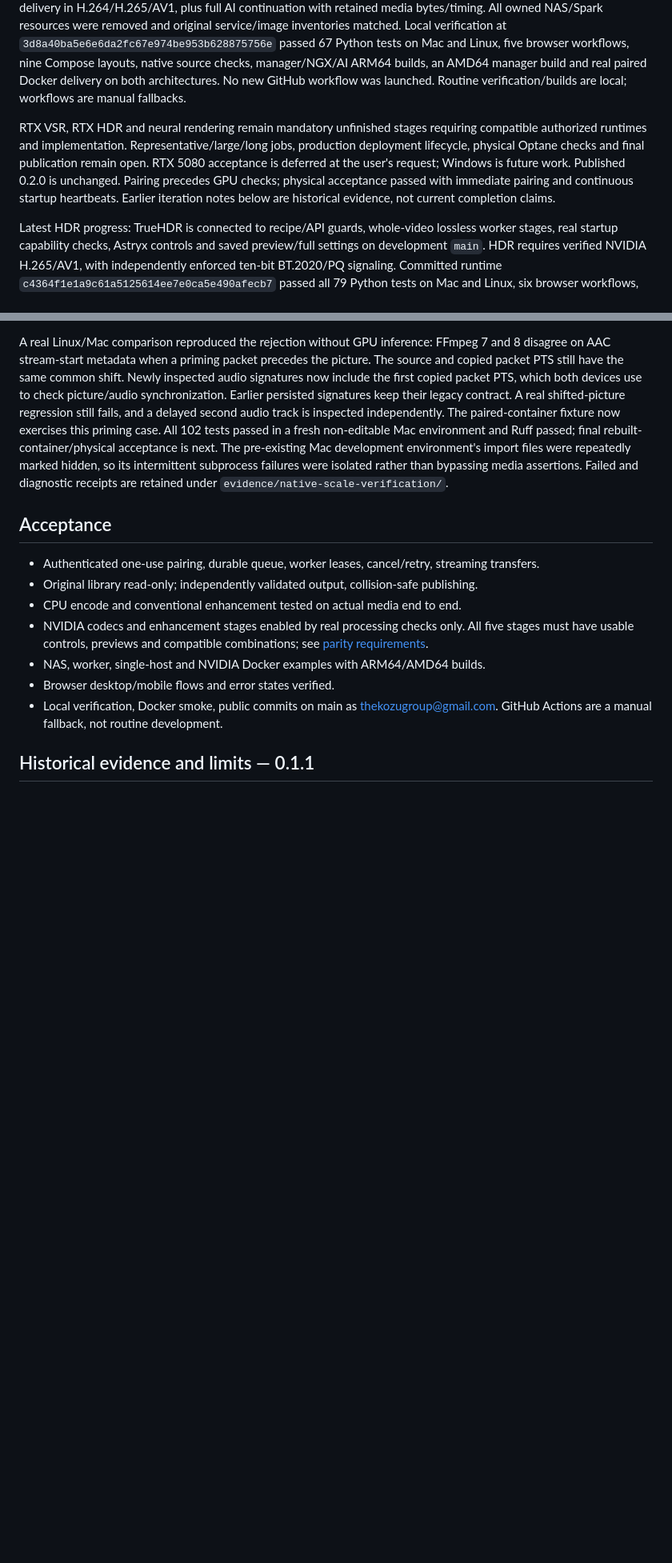
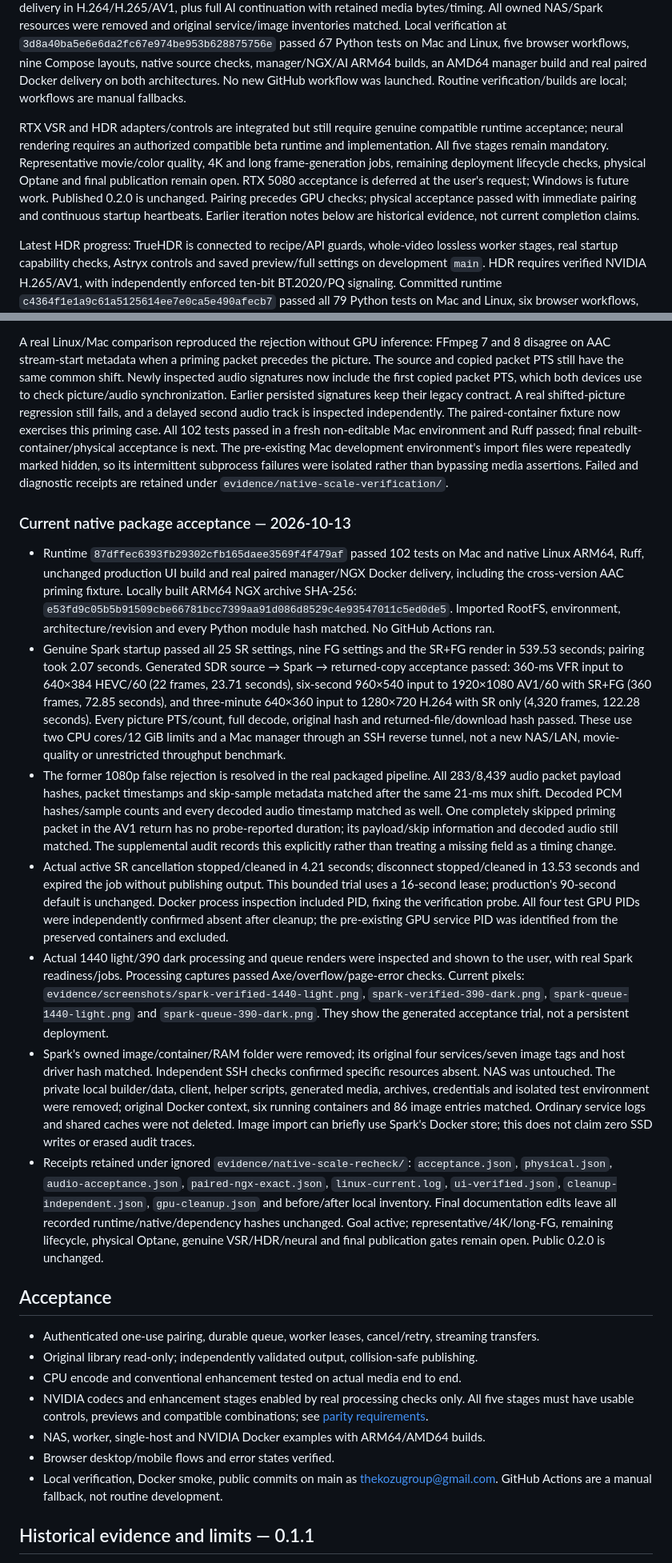
Before and after one commit to thekozugroup/Popcorn-SR, a Markdown page: working.md, 2 parts joined by grey strips. Shown at 80% size. Rendered like a GitHub page; blank space fills up the shorter version.

```diff
--- a/working.md
+++ b/working.md
@@ -7,7 +7,7 @@ Complete a standalone Docker NAS manager and paired or single-host Linux worker,
 
 Goal active. Native experimental SDR DLSS SR/DLAA and DLSSG previously passed packaged three-codec previews and full continuation over the actual Unraid → Spark → Unraid LAN path, including read-only SDK/driver mounts and low-space refusal. The repaired save step now also passed physical packaged Real-ESRGAN CUDA and conventional NVENC delivery in H.264/H.265/AV1, plus full AI continuation with retained media bytes/timing. All owned NAS/Spark resources were removed and original service/image inventories matched. Local verification at `3d8a40ba5e6e6da2fc67e974be953b628875756e` passed 67 Python tests on Mac and Linux, five browser workflows, nine Compose layouts, native source checks, manager/NGX/AI ARM64 builds, an AMD64 manager build and real paired Docker delivery on both architectures. No new GitHub workflow was launched. Routine verification/builds are local; workflows are manual fallbacks.
 
-RTX VSR, RTX HDR and neural rendering remain mandatory unfinished stages requiring compatible authorized runtimes and implementation. Representative/large/long jobs, production deployment lifecycle, physical Optane checks and final publication remain open. RTX 5080 acceptance is deferred at the user's request; Windows is future work. Published 0.2.0 is unchanged. Pairing precedes GPU checks; physical acceptance passed with immediate pairing and continuous startup heartbeats. Earlier iteration notes below are historical evidence, not current completion claims.
+RTX VSR and HDR adapters/controls are integrated but still require genuine compatible runtime acceptance; neural rendering requires an authorized compatible beta runtime and implementation. All five stages remain mandatory. Representative movie/color quality, 4K and long frame-generation jobs, remaining deployment lifecycle checks, physical Optane and final publication remain open. RTX 5080 acceptance is deferred at the user's request; Windows is future work. Published 0.2.0 is unchanged. Pairing precedes GPU checks; physical acceptance passed with immediate pairing and continuous startup heartbeats. Earlier iteration notes below are historical evidence, not current completion claims.
 
 Latest HDR progress: TrueHDR is connected to recipe/API guards, whole-video lossless worker stages, real startup capability checks, Astryx controls and saved preview/full settings on development `main`. HDR requires verified NVIDIA H.265/AV1, with independently enforced ten-bit BT.2020/PQ signaling. Committed runtime `c4364f1e1a9c61a5125614ee7e0ca5e490afecb7` passed all 79 Python tests on Mac and Linux, six browser workflows, nine Compose layouts, native source checks, production UI/audit, manager/NGX ARM64 builds and real paired Docker delivery. CPU diagnostics passed short/long final VFR intervals and authenticated HDR media delivery; their synthetic stage substitutions do not establish NVIDIA processing. Desktop/mobile controls were inspected, including 44px numeric inputs, accessibility and selection retention when support disappears. Genuine SDK execution, HDR metadata/quality and physical combination acceptance remain open. No Actions ran; NAS/Spark were untouched. The owned builder/client/scripts were removed; the original Docker context, six running containers and 86 image entries matched. The published 0.2.0 images are unchanged.
 
@@ -22,6 +22,16 @@ Native-scale acceptance preparation: the NGX image is worker-only and intentiona
 The current native package at `5e410ad940bfe10d712fa87c3aa9fc17b2379282` passed all 25 SR settings, nine FG settings and the combined startup render on Spark in 540.68 seconds, using two CPU cores/12 GiB limits and the bounded executable temporary RAM mount. A genuine SR + HEVC/60-fps FG return passed all 22 frame timestamps/counts for a 360-ms variable-clock input with a long final picture interval; its original/download/output hashes matched and it fully decoded. The following generated 1080p/AV1 return was rejected by the preservation check. Larger/longer and lifecycle acceptance therefore did not pass. Original Spark services/images matched after exact owned cleanup; NAS was untouched. Actual connected-device desktop/mobile UI captures passed Axe/overflow checks and were inspected: `evidence/screenshots/spark-checking-1440-light.png` and `spark-checking-390-dark.png`.
 
 A real Linux/Mac comparison reproduced the rejection without GPU inference: FFmpeg 7 and 8 disagree on AAC stream-start metadata when a priming packet precedes the picture. The source and copied packet PTS still have the same common shift. Newly inspected audio signatures now include the first copied packet PTS, which both devices use to check picture/audio synchronization. Earlier persisted signatures keep their legacy contract. A real shifted-picture regression still fails, and a delayed second audio track is inspected independently. The paired-container fixture now exercises this priming case. All 102 tests passed in a fresh non-editable Mac environment and Ruff passed; final rebuilt-container/physical acceptance is next. The pre-existing Mac development environment's import files were repeatedly marked hidden, so its intermittent subprocess failures were isolated rather than bypassing media assertions. Failed and diagnostic receipts are retained under `evidence/native-scale-verification/`.
+
+### Current native package acceptance — 2026-10-13
+
+- Runtime `87dffec6393fb29302cfb165daee3569f4f479af` passed 102 tests on Mac and native Linux ARM64, Ruff, unchanged production UI build and real paired manager/NGX Docker delivery, including the cross-version AAC priming fixture. Locally built ARM64 NGX archive SHA-256: `e53fd9c05b5b91509cbe66781bcc7399aa91d086d8529c4e93547011c5ed0de5`. Imported RootFS, environment, architecture/revision and every Python module hash matched. No GitHub Actions ran.
+- Genuine Spark startup passed all 25 SR settings, nine FG settings and the SR+FG render in 539.53 seconds; pairing took 2.07 seconds. Generated SDR source → Spark → returned-copy acceptance passed: 360-ms VFR input to 640×384 HEVC/60 (22 frames, 23.71 seconds), six-second 960×540 input to 1920×1080 AV1/60 with SR+FG (360 frames, 72.85 seconds), and three-minute 640×360 input to 1280×720 H.264 with SR only (4,320 frames, 122.28 seconds). Every picture PTS/count, full decode, original hash and returned-file/download hash passed. These use two CPU cores/12 GiB limits and a Mac manager through an SSH reverse tunnel, not a new NAS/LAN, movie-quality or unrestricted throughput benchmark.
+- The former 1080p false rejection is resolved in the real packaged pipeline. All 283/8,439 audio packet payload hashes, packet timestamps and skip-sample metadata matched after the same 21-ms mux shift. Decoded PCM hashes/sample counts and every decoded audio timestamp matched as well. One completely skipped priming packet in the AV1 return has no probe-reported duration; its payload/skip information and decoded audio still matched. The supplemental audit records this explicitly rather than treating a missing field as a timing change.
+- Actual active SR cancellation stopped/cleaned in 4.21 seconds; disconnect stopped/cleaned in 13.53 seconds and expired the job without publishing output. This bounded trial uses a 16-second lease; production's 90-second default is unchanged. Docker process inspection included PID, fixing the verification probe. All four test GPU PIDs were independently confirmed absent after cleanup; the pre-existing GPU service PID was identified from the preserved containers and excluded.
+- Actual 1440 light/390 dark processing and queue renders were inspected and shown to the user, with real Spark readiness/jobs. Processing captures passed Axe/overflow/page-error checks. Current pixels: `evidence/screenshots/spark-verified-1440-light.png`, `spark-verified-390-dark.png`, `spark-queue-1440-light.png` and `spark-queue-390-dark.png`. They show the generated acceptance trial, not a persistent deployment.
+- Spark's owned image/container/RAM folder were removed; its original four services/seven image tags and host driver hash matched. Independent SSH checks confirmed specific resources absent. NAS was untouched. The private local builder/data, client, helper scripts, generated media, archives, credentials and isolated test environment were removed; original Docker context, six running containers and 86 image entries matched. Ordinary service logs and shared caches were not deleted. Image import can briefly use Spark's Docker store; this does not claim zero SSD writes or erased audit traces.
+- Receipts retained under ignored `evidence/native-scale-recheck/`: `acceptance.json`, `physical.json`, `audio-acceptance.json`, `paired-ngx-exact.json`, `linux-current.log`, `ui-verified.json`, `cleanup-independent.json`, `gpu-cleanup.json` and before/after local inventory. Final documentation edits leave all recorded runtime/native/dependency hashes unchanged. Goal active; representative/4K/long-FG, remaining lifecycle, physical Optane, genuine VSR/HDR/neural and final publication gates remain open. Public 0.2.0 is unchanged.
 
 ## Acceptance
 - Authenticated one-use pairing, durable queue, worker leases, cancel/retry, streaming transfers.
```
Also changed, not shown: README.md (+3 -1 lines).
